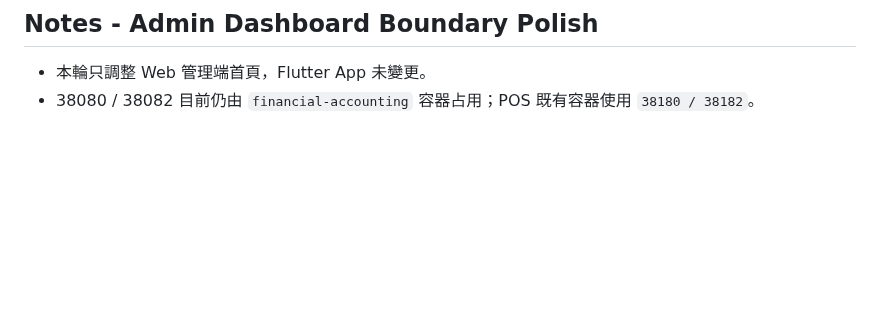
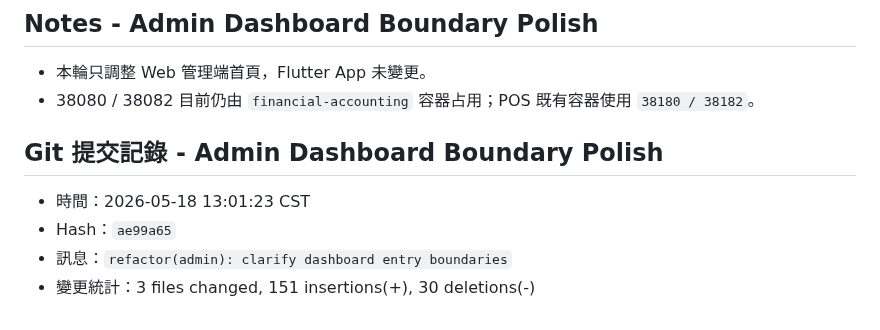
Before and after one commit to billwei1107/POS-system, a Markdown page: devlog/2026-05-18-devlog.md, the part around the change. Drawn GitHub-style; blank space fills up the shorter version.

Commit message:
docs(devlog): record admin dashboard boundaries

```diff
--- a/devlog/2026-05-18-devlog.md
+++ b/devlog/2026-05-18-devlog.md
@@ -299,3 +299,10 @@ POS/
 
 - 本輪只調整 Web 管理端首頁，Flutter App 未變更。
 - 38080 / 38082 目前仍由 `financial-accounting` 容器占用；POS 既有容器使用 `38180 / 38182`。
+
+## Git 提交記錄 - Admin Dashboard Boundary Polish
+
+- 時間：2026-05-18 13:01:23 CST
+- Hash：`ae99a65`
+- 訊息：`refactor(admin): clarify dashboard entry boundaries`
+- 變更統計：3 files changed, 151 insertions(+), 30 deletions(-)
```
